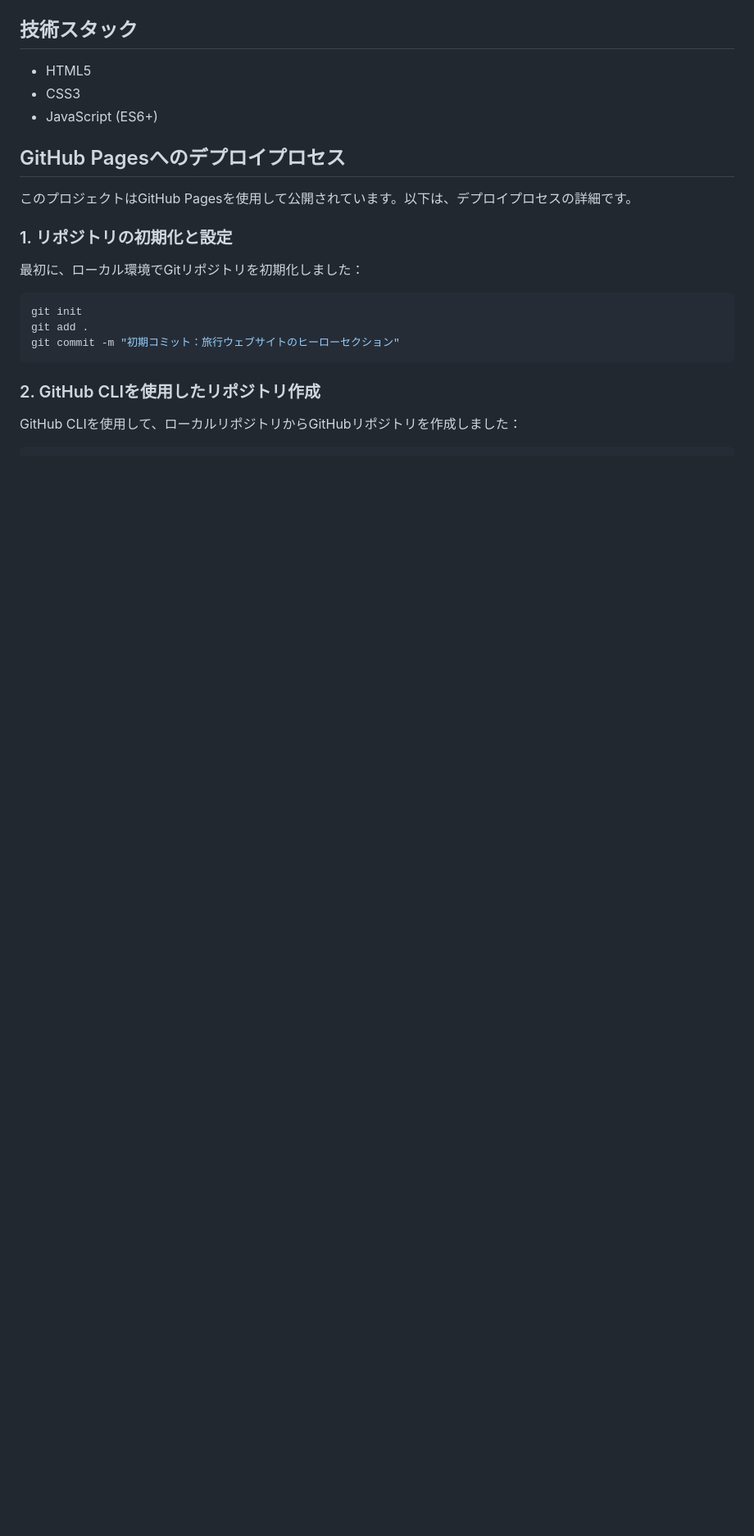
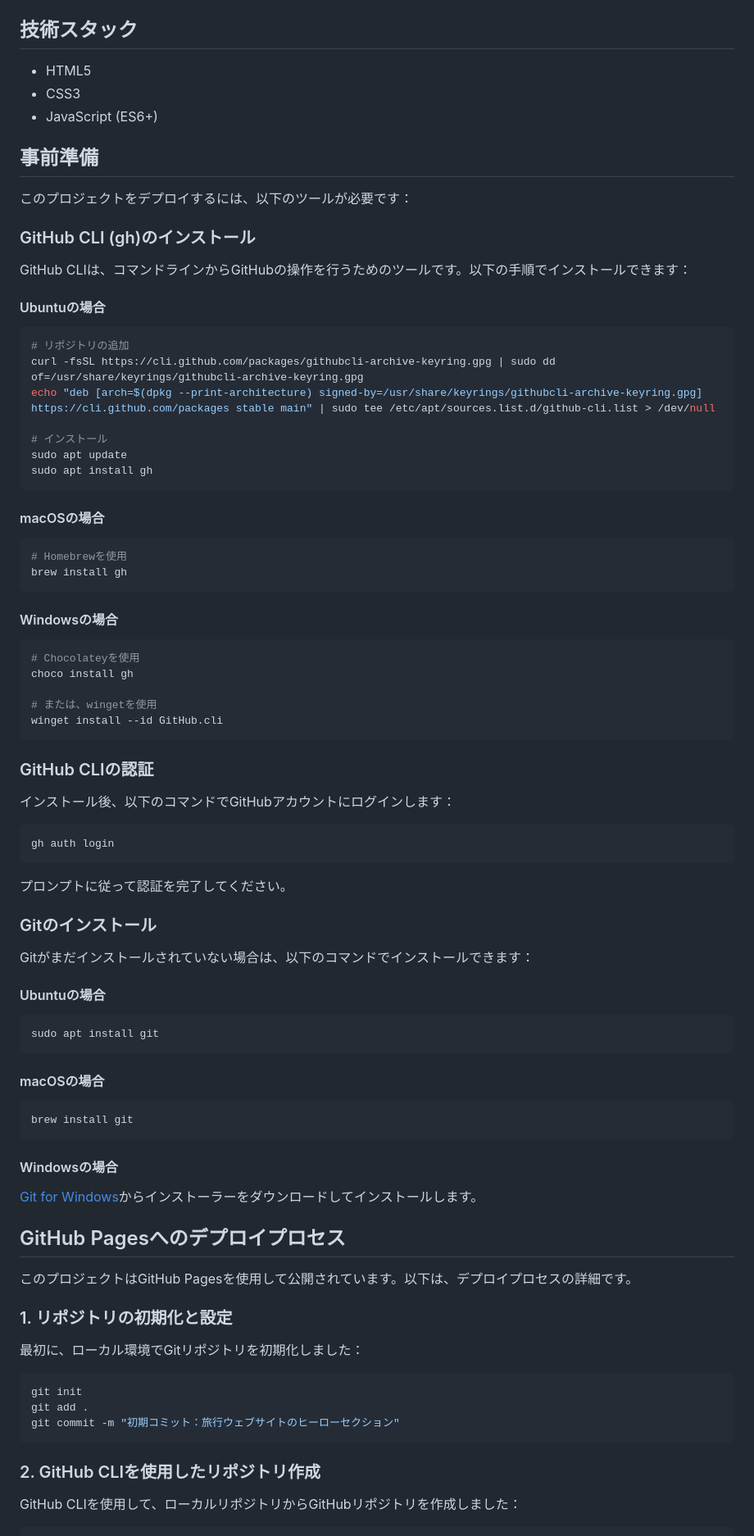
Before and after one commit to cycling777/travel-website-hero, a Markdown page: README.md, the part around the change. Shown: that part at 82% size. Rendered like a GitHub page; blank space fills up the shorter version.

Commit message:
READMEを更新：GitHub CLIの事前準備に関する情報を追加

````diff
--- a/README.md
+++ b/README.md
@@ -37,6 +37,73 @@
 - HTML5
 - CSS3
 - JavaScript (ES6+)
+
+## 事前準備
+
+このプロジェクトをデプロイするには、以下のツールが必要です：
+
+### GitHub CLI (gh)のインストール
+
+GitHub CLIは、コマンドラインからGitHubの操作を行うためのツールです。以下の手順でインストールできます：
+
+#### Ubuntuの場合
+
+```bash
+# リポジトリの追加
+curl -fsSL https://cli.github.com/packages/githubcli-archive-keyring.gpg | sudo dd of=/usr/share/keyrings/githubcli-archive-keyring.gpg
+echo "deb [arch=$(dpkg --print-architecture) signed-by=/usr/share/keyrings/githubcli-archive-keyring.gpg] https://cli.github.com/packages stable main" | sudo tee /etc/apt/sources.list.d/github-cli.list > /dev/null
+
+# インストール
+sudo apt update
+sudo apt install gh
+```
+
+#### macOSの場合
+
+```bash
+# Homebrewを使用
+brew install gh
+```
+
+#### Windowsの場合
+
+```bash
+# Chocolateyを使用
+choco install gh
+
+# または、wingetを使用
+winget install --id GitHub.cli
+```
+
+### GitHub CLIの認証
+
+インストール後、以下のコマンドでGitHubアカウントにログインします：
+
+```bash
+gh auth login
+```
+
+プロンプトに従って認証を完了してください。
+
+### Gitのインストール
+
+Gitがまだインストールされていない場合は、以下のコマンドでインストールできます：
+
+#### Ubuntuの場合
+
+```bash
+sudo apt install git
+```
+
+#### macOSの場合
+
+```bash
+brew install git
+```
+
+#### Windowsの場合
+
+[Git for Windows](https://gitforwindows.org/)からインストーラーをダウンロードしてインストールします。
 
 ## GitHub Pagesへのデプロイプロセス
 
````
